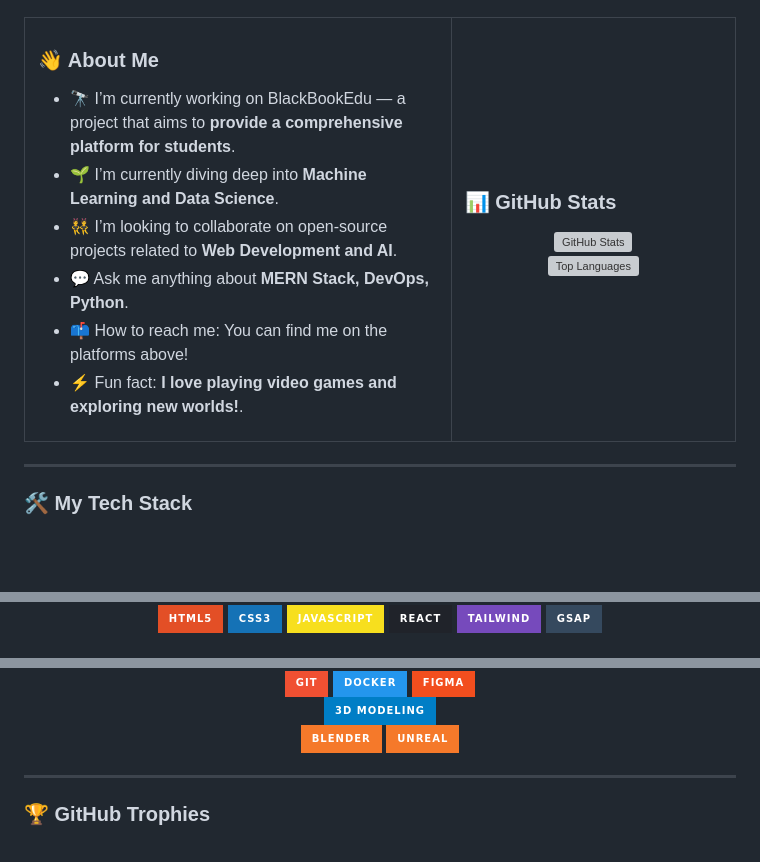
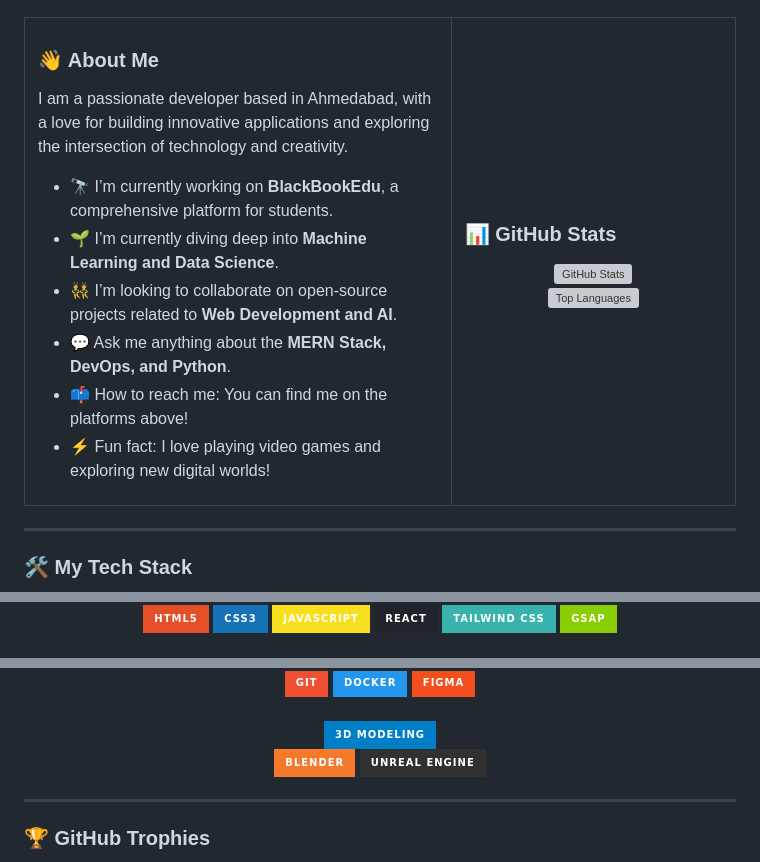
Before and after one commit to Deepesh70/Deepesh70, a Markdown page: Readme.md, 3 parts joined by grey strips. Drawn GitHub-style; badges without logos; blank space fills up the shorter version; grey boxes are pictures that could not be loaded.

```diff
--- a/Readme.md
+++ b/Readme.md
@@ -25,12 +22,14 @@
 
 ### 👋 About Me
 
-- 🔭 I’m currently working on BlackBookEdu — a project that aims to **provide a comprehensive platform for students**.
+I am a passionate developer based in Ahmedabad, with a love for building innovative applications and exploring the intersection of technology and creativity.
+
+- 🔭 I’m currently working on **BlackBookEdu**, a comprehensive platform for students.
 - 🌱 I’m currently diving deep into **Machine Learning and Data Science**.
 - 👯 I’m looking to collaborate on open-source projects related to **Web Development and AI**.
-- 💬 Ask me anything about **MERN Stack, DevOps, Python**.
+- 💬 Ask me anything about the **MERN Stack, DevOps, and Python**.
 - 📫 How to reach me: You can find me on the platforms above!
-- ⚡ Fun fact: **I love playing video games and exploring new worlds!**.
+- ⚡ Fun fact: I love playing video games and exploring new digital worlds!
 
 </td>
 <td valign="top" width="40%">
@@ -60,7 +57,7 @@
   <img src="https://img.shields.io/badge/CSS3-1572B6?style=for-the-badge&logo=css3&logoColor=white" alt="CSS3" />
   <img src="https://img.shields.io/badge/JavaScript-F7DF1E?style=for-the-badge&logo=javascript&logoColor=black" alt="JavaScript" />
   <img src="https://img.shields.io/badge/React-20232A?style=for-the-badge&logo=react&logoColor=61DAFB" alt="React" />
-  <img src="https://img.shields.io/badge/Tailwind-764ABC?style=for-the-badge&logo=tailwindcss&logoColor=white" alt="Tailwind CSS" />
-  <img src="https://img.shields.io/badge/GSAP-35495E?style=for-the-badge&logo=greensock&logoColor=white" alt="GSAP" />
+  <img src="https://img.shields.io/badge/Tailwind_CSS-38B2AC?style=for-the-badge&logo=tailwind-css&logoColor=white" alt="Tailwind CSS" />
+  <img src="https://img.shields.io/badge/GSAP-88CE02?style=for-the-badge&logo=greensock&logoColor=white" alt="GSAP" />
   <br><br>
 
@@ -87,17 +80,13 @@
   <img src="https://img.shields.io/badge/Git-F05032?style=for-the-badge&logo=git&logoColor=white" alt="Git" />
   <img src="https://img.shields.io/badge/Docker-2496ED?style=for-the-badge&logo=docker&logoColor=white" alt="Docker" />
   <img src="https://img.shields.io/badge/Figma-F24E1E?style=for-the-badge&logo=figma&logoColor=white" alt="Figma" />
-<!-- 3D Modeling -->
-<br>
-  <a href="#">
-    <img src="https://img.shields.io/badge/-3D%20Modeling-blue?style=for-the-badge" />
-  </a>
+  <br><br>
+
+  <img src="https://img.shields.io/badge/-3D%20Modeling-blue?style=for-the-badge" />
   <br>
-<img src="https://img.shields.io/badge/Blender-F5792A?style=for-the-badge&logo=blender&logoColor=white" alt="Blender" />
-<img src="https://img.shields.io/badge/Unreal-F5792A?style=for-the-badge&logo=unrealengine&logoColor=white" alt="Unreal Engine" />
+  <img src="https://img.shields.io/badge/Blender-F5792A?style=for-the-badge&logo=blender&logoColor=white" alt="Blender" />
+  <img src="https://img.shields.io/badge/Unreal_Engine-313131?style=for-the-badge&logo=unrealengine&logoColor=white" alt="Unreal Engine" />
 </p>
-
-
 
 ---
 
```
Also changed, not shown: other parts of Readme.md (+9 -18 lines).
